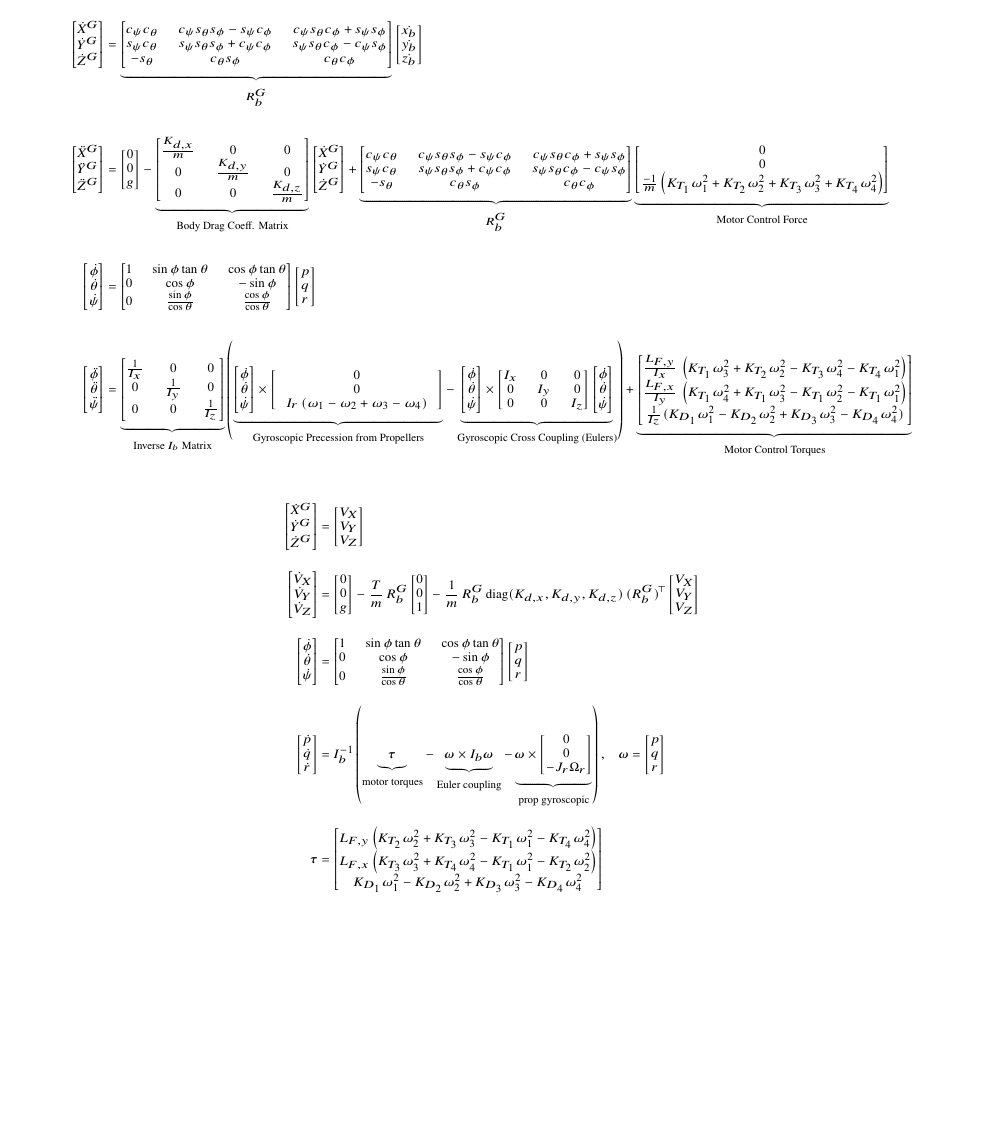
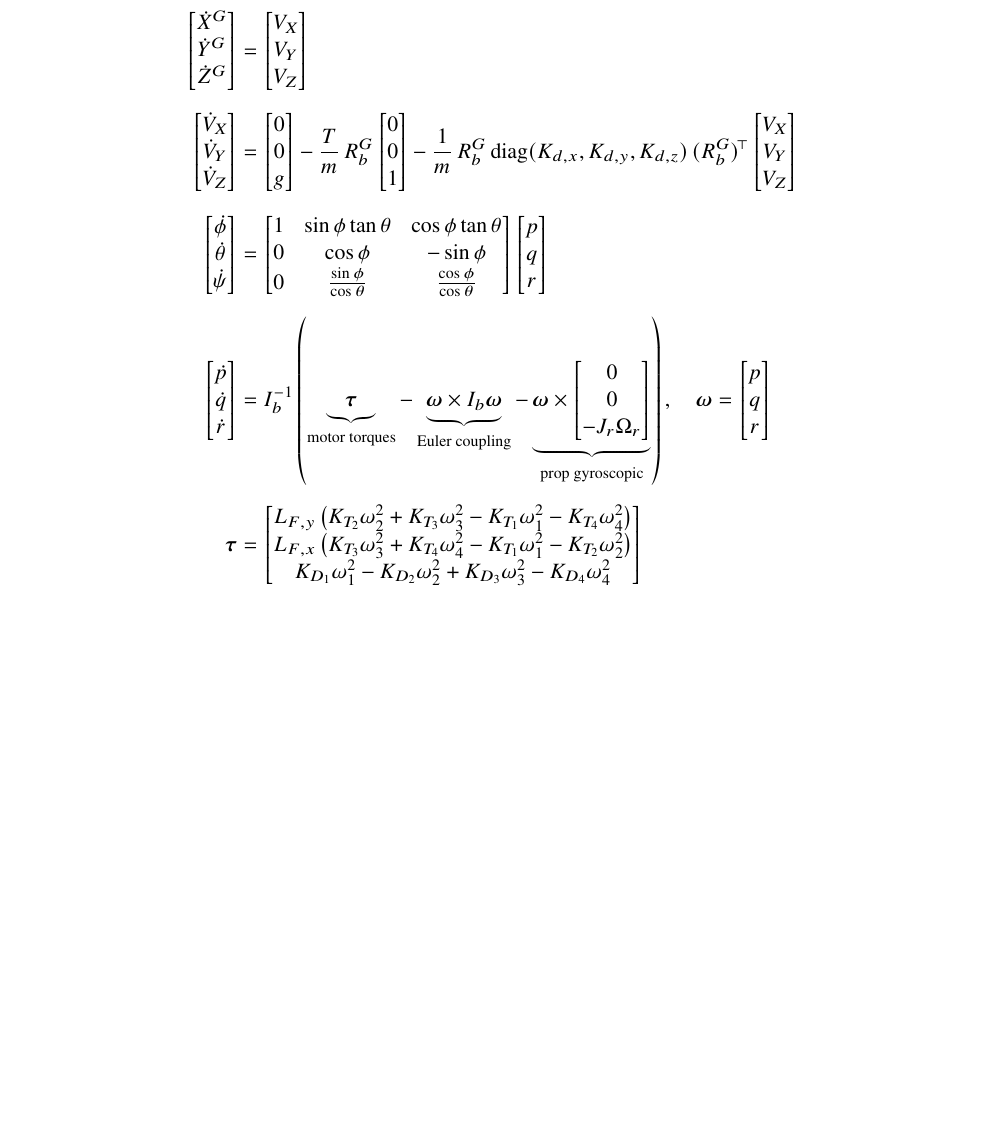
Before and after one commit to OscarIvy/MQP, a LaTeX document (artifacts/main.tex): part of page 15 of 17 before the commit and part of page 15 of 16 after it, cut so that both start at the same text, the shorter picture padded with empty space. Compiled offline with pdfLaTeX.

Commit message:
Auto-sync from Overleaf [skip ci]

```diff
--- a/artifacts/main.tex
+++ b/artifacts/main.tex
@@ -633,52 +633,8 @@ Our states are
     \item $\dot{\psi}$
 \end{itemize}
 
-The derivatives of these states have been defined in the previous sections, and, are summarized here as the full equations of motion:\tiny
-\begin{align*}
-\begin{bmatrix}
-    \dot{X}^G\\\dot{Y}^G\\\dot{Z}^G
-\end{bmatrix} &= \underbrace{\begin{bmatrix}   c_\psi c_\theta &  c_\psi s_\theta s_\phi -  s_\psi c_\phi &  c_\psi s_\theta c_\phi +  s_\psi s_\phi \\  s_\psi c_\theta &  s_\psi s_\theta s_\phi +  c_\psi c_\phi &  s_\psi s_\theta c_\phi -  c_\psi s_\phi \\ - s_\theta &  c_\theta s_\phi &  c_\theta c_\phi
-\end{bmatrix}}_{R_b^G}\begin{bmatrix}
-    \dot{x_b}\\\dot{y_b}\\\dot{z_b}
-\end{bmatrix}\\\\
-\begin{bmatrix}
-    \ddot{X}^G\\\ddot{Y}^G\\\ddot{Z}^G
-\end{bmatrix} &= \begin{bmatrix}
-0\\0\\g
-\end{bmatrix}-\underbrace{\begin{bmatrix}
-    \frac{K_{d,x}}{m}&0&0\\0&\frac{K_{d,y}}{m}&0\\0&0&\frac{K_{d,z}}{m}
-\end{bmatrix}}_{\text{Body Drag Coeff. Matrix}}
-\begin{bmatrix}
-    \dot{X}^G\\\dot{Y}^G\\\dot{Z}^G
-\end{bmatrix} +\underbrace{\begin{bmatrix}   c_\psi c_\theta &  c_\psi s_\theta s_\phi -  s_\psi c_\phi &  c_\psi s_\theta c_\phi +  s_\psi s_\phi \\  s_\psi c_\theta &  s_\psi s_\theta s_\phi +  c_\psi c_\phi &  s_\psi s_\theta c_\phi -  c_\psi s_\phi \\ - s_\theta &  c_\theta s_\phi &  c_\theta c_\phi
-\end{bmatrix}}_{R_b^G} \underbrace{\begin{bmatrix}
-    0\\0\\\frac{-1}{m}\left(K_{T_1}\omega_1^2+K_{T_2}\omega^2_2+K_{T_3}\omega^2_3 + K_{T_4}\omega_4^2\right)
-\end{bmatrix}}_{\text{Motor Control Force}}\\\\
-\begin{bmatrix} \dot{\phi} \\ \dot{\theta} \\ \dot{\psi} \end{bmatrix} &= \begin{bmatrix} 1 & \sin\phi\tan\theta & \cos\phi\tan\theta \\ 0 & \cos\phi & -\sin\phi \\ 0 & \frac{\sin\phi}{\cos\theta} & \frac{\cos\phi}{\cos\theta} \end{bmatrix}\begin{bmatrix} p \\ q \\ r \end{bmatrix}\\\\
-\begin{bmatrix}
-    \ddot{\phi}\\\ddot{\theta}\\\ddot{\psi}
-\end{bmatrix} &= \underbrace{\begin{bmatrix}
-    \frac{1}{I_x}&0&0\\0&\frac{1}{I_y}&0\\0&0&\frac{1}{I_z}
-\end{bmatrix}}_{\text{Inverse $I_b$ Matrix}}\left( \underbrace{\begin{bmatrix}
-    \dot{\phi}\\\dot{\theta}\\\dot{\psi}
-\end{bmatrix}\times\left[\begin{array}{c}
-0\\
-0\\
-I_r \,{\left(\omega_1 -\omega_2 +\omega_3 -\omega_4 \right)}
-\end{array}\right]}_{\text{Gyroscopic Precession from Propellers}}-\underbrace{
-\begin{bmatrix}
-    \dot{\phi}\\\dot{\theta}\\\dot{\psi}
-\end{bmatrix}
-\times \begin{bmatrix}
-    I_x&0&0\\0&I_y&0\\0&0&I_z
-\end{bmatrix}\begin{bmatrix}
-    \dot{\phi}\\\dot{\theta}\\\dot{\psi}
-\end{bmatrix}}_{\text{Gyroscopic Cross Coupling (Eulers)}}\right)  +\underbrace{\begin{bmatrix}
-    \frac{L_{F,y}}{I_x}\,\left(K_{T_1}\omega_3^2+K_{T_2}\omega^2_2-K_{T_3}\omega^2_4-K_{T_4}\omega^2_1\right)\\
-    \frac{L_{F,x}}{I_y}\,\left(K_{T_1}\omega_4^2+K_{T_1}\omega^2_3-K_{T_1}\omega^2_2-K_{T_1}\omega^2_1\right)\\
-    \frac{1}{I_z}(K_{D_1}\omega_1^2-K_{D_2}\omega_2^2+K_{D_3}\omega_3^2-K_{D_4}\omega_4^2)
-\end{bmatrix}}_{\text{Motor Control Torques}}
-\end{align*}
+The derivatives of these states have been defined in the previous sections, and, are summarized here as the full equations of motion:
+
 \begin{align*}
 \begin{bmatrix}\dot X^G\\\dot Y^G\\\dot Z^G\end{bmatrix} &= \begin{bmatrix}V_X\\V_Y\\V_Z\end{bmatrix}\\[6pt]
 \begin{bmatrix}\dot V_X\\\dot V_Y\\\dot V_Z\end{bmatrix} &=
```
